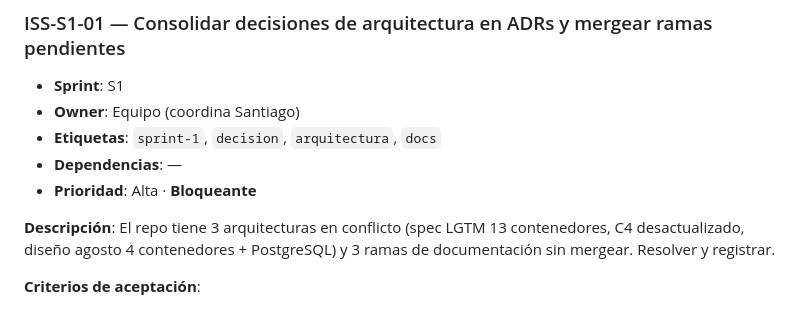
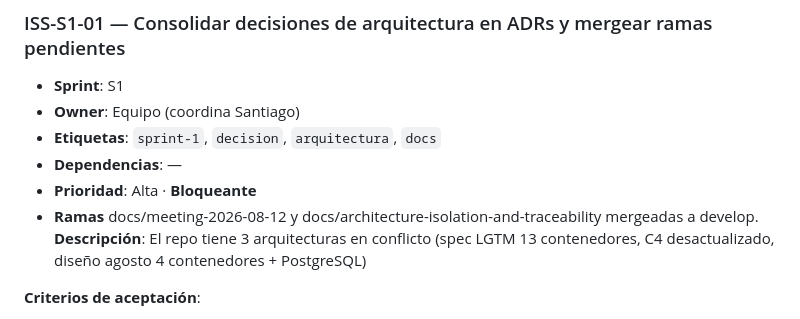
Before and after one commit to infraitgidas/intellops, a Markdown page: docs/business/issues-s1-s2.md, the part around the change. Drawn GitHub-style.

Commit message:
doc(docs/business/isues-s1-s2) agrego linea 52 eliminada sin querer

```diff
--- a/docs/business/issues-s1-s2.md
+++ b/docs/business/issues-s1-s2.md
@@ -49,8 +49,8 @@ El EDT asume un proyecto que arranca de cero. La realidad del repo es otra:
 - **Etiquetas**: `sprint-1`, `decision`, `arquitectura`, `docs`
 - **Dependencias**: —
 - **Prioridad**: Alta · **Bloqueante**
-
-**Descripción**: El repo tiene 3 arquitecturas en conflicto (spec LGTM 13 contenedores, C4 desactualizado, diseño agosto 4 contenedores + PostgreSQL) y 3 ramas de documentación sin mergear. Resolver y registrar.
+- **Ramas** docs/meeting-2026-08-12 y docs/architecture-isolation-and-traceability mergeadas a develop.
+**Descripción**: El repo tiene 3 arquitecturas en conflicto (spec LGTM 13 contenedores, C4 desactualizado, diseño agosto 4 contenedores + PostgreSQL)
 
 **Criterios de aceptación**:
 - [ ] ADR que registra PostgreSQL 16 + JSONB como DB definitiva (reemplaza SQLite).
```
